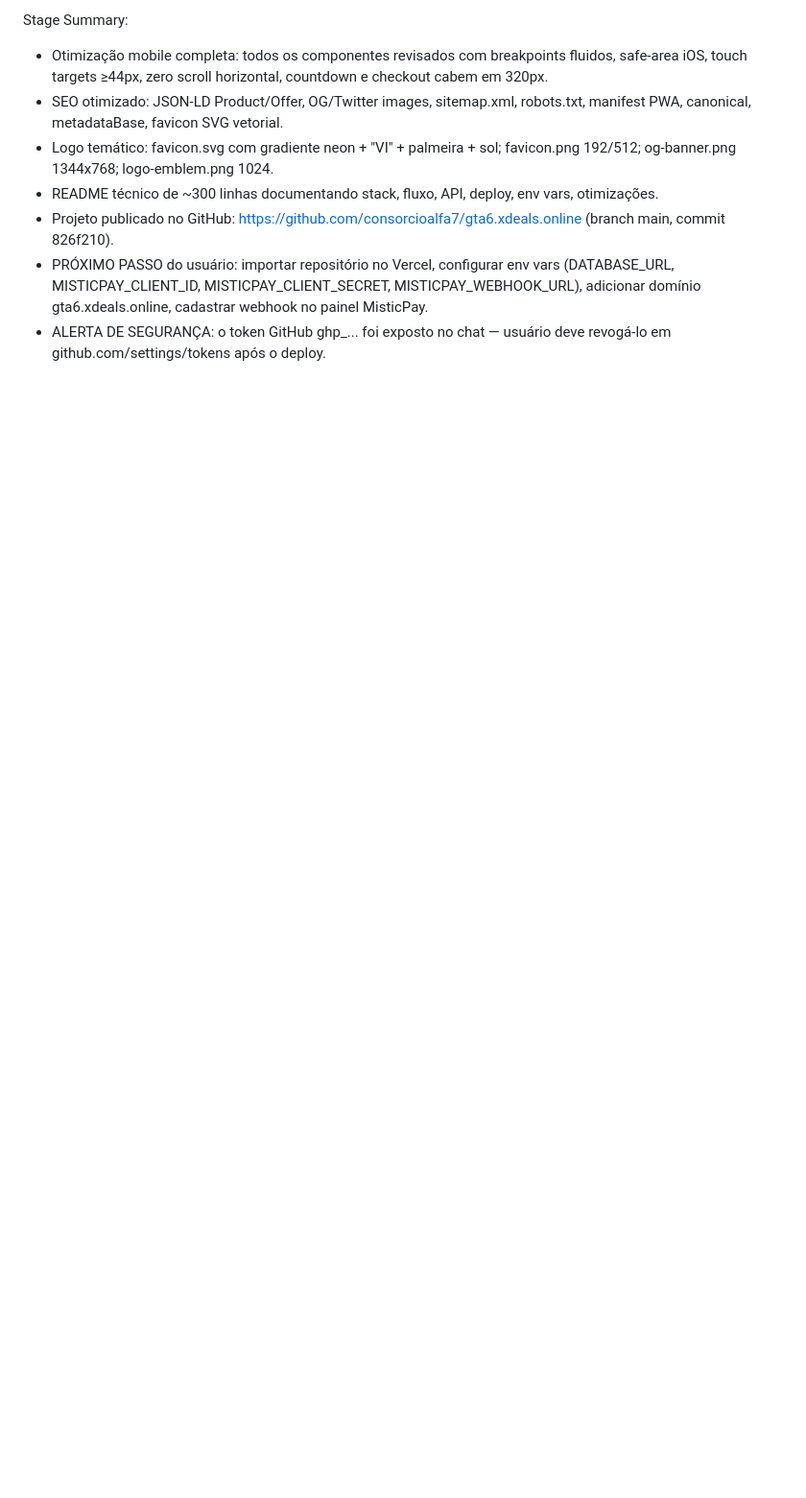
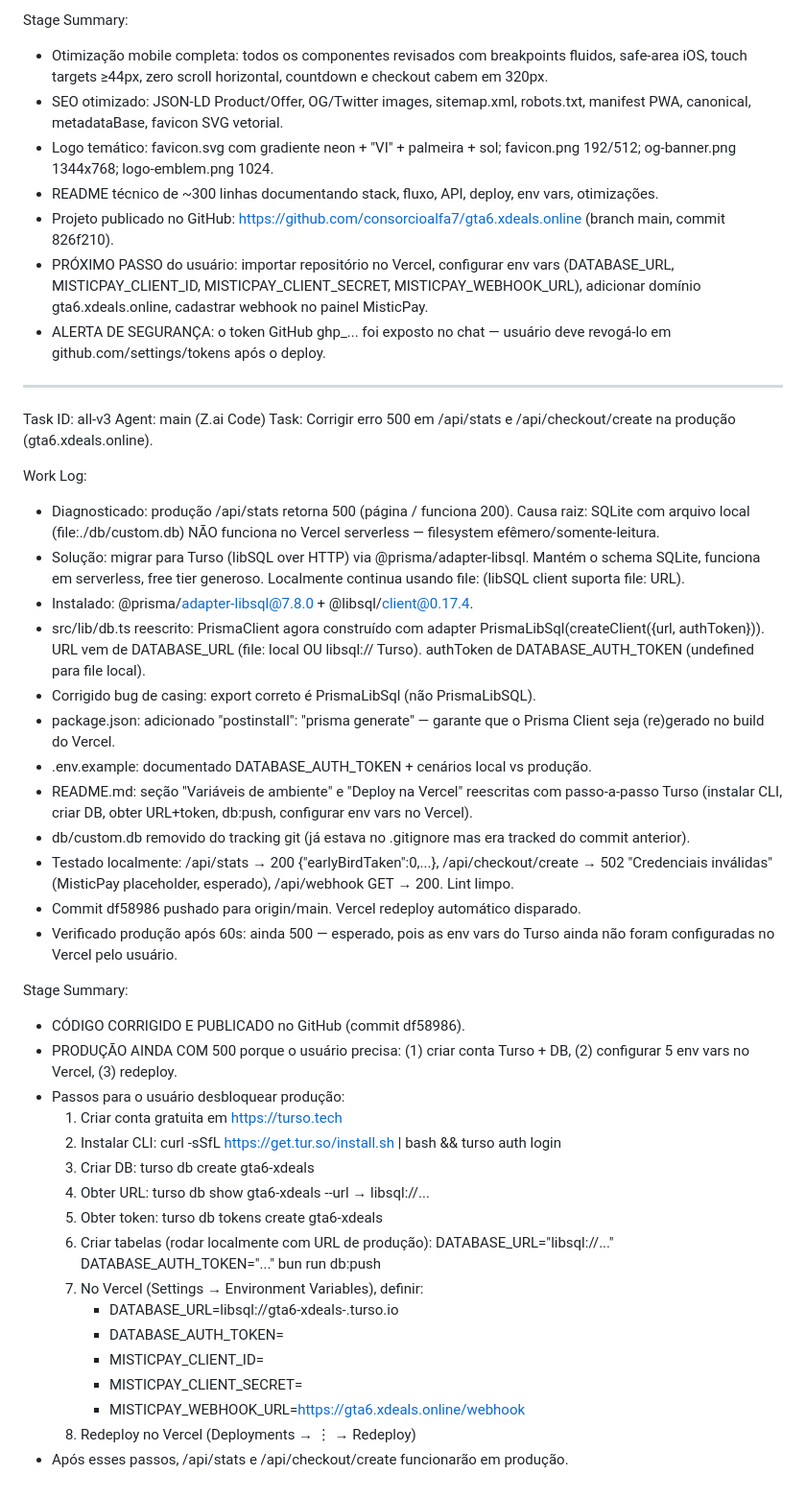
Before and after one commit to consorcioalfa7/gta6.xdeals.online, a Markdown page: worklog.md, the part around the change. Shown at 96% size. GitHub-like rendering; blank space fills up the shorter version.

Commit message:
f9371ee2-9029-4653-8ba0-905febca66c0

```diff
--- a/worklog.md
+++ b/worklog.md
@@ -73,3 +73,42 @@ Stage Summary:
 - Projeto publicado no GitHub: https://github.com/consorcioalfa7/gta6.xdeals.online (branch main, commit 826f210).
 - PRÓXIMO PASSO do usuário: importar repositório no Vercel, configurar env vars (DATABASE_URL, MISTICPAY_CLIENT_ID, MISTICPAY_CLIENT_SECRET, MISTICPAY_WEBHOOK_URL), adicionar domínio gta6.xdeals.online, cadastrar webhook no painel MisticPay.
 - ALERTA DE SEGURANÇA: o token GitHub ghp_... foi exposto no chat — usuário deve revogá-lo em github.com/settings/tokens após o deploy.
+
+---
+Task ID: all-v3
+Agent: main (Z.ai Code)
+Task: Corrigir erro 500 em /api/stats e /api/checkout/create na produção (gta6.xdeals.online).
+
+Work Log:
+- Diagnosticado: produção /api/stats retorna 500 (página / funciona 200). Causa raiz: SQLite com arquivo local (file:./db/custom.db) NÃO funciona no Vercel serverless — filesystem efêmero/somente-leitura.
+- Solução: migrar para Turso (libSQL over HTTP) via @prisma/adapter-libsql. Mantém o schema SQLite, funciona em serverless, free tier generoso. Localmente continua usando file: (libSQL client suporta file: URL).
+- Instalado: @prisma/adapter-libsql@7.8.0 + @libsql/client@0.17.4.
+- src/lib/db.ts reescrito: PrismaClient agora construído com adapter PrismaLibSql(createClient({url, authToken})). URL vem de DATABASE_URL (file: local OU libsql:// Turso). authToken de DATABASE_AUTH_TOKEN (undefined para file local).
+- Corrigido bug de casing: export correto é PrismaLibSql (não PrismaLibSQL).
+- package.json: adicionado "postinstall": "prisma generate" — garante que o Prisma Client seja (re)gerado no build do Vercel.
+- .env.example: documentado DATABASE_AUTH_TOKEN + cenários local vs produção.
+- README.md: seção "Variáveis de ambiente" e "Deploy na Vercel" reescritas com passo-a-passo Turso (instalar CLI, criar DB, obter URL+token, db:push, configurar env vars no Vercel).
+- db/custom.db removido do tracking git (já estava no .gitignore mas era tracked do commit anterior).
+- Testado localmente: /api/stats → 200 {"earlyBirdTaken":0,...}, /api/checkout/create → 502 "Credenciais inválidas" (MisticPay placeholder, esperado), /api/webhook GET → 200. Lint limpo.
+- Commit df58986 pushado para origin/main. Vercel redeploy automático disparado.
+- Verificado produção após 60s: ainda 500 — esperado, pois as env vars do Turso ainda não foram configuradas no Vercel pelo usuário.
+
+Stage Summary:
+- CÓDIGO CORRIGIDO E PUBLICADO no GitHub (commit df58986).
+- PRODUÇÃO AINDA COM 500 porque o usuário precisa: (1) criar conta Turso + DB, (2) configurar 5 env vars no Vercel, (3) redeploy.
+- Passos para o usuário desbloquear produção:
+  1. Criar conta gratuita em https://turso.tech
+  2. Instalar CLI: curl -sSfL https://get.tur.so/install.sh | bash && turso auth login
+  3. Criar DB: turso db create gta6-xdeals
+  4. Obter URL: turso db show gta6-xdeals --url → libsql://...
+  5. Obter token: turso db tokens create gta6-xdeals
+  6. Criar tabelas (rodar localmente com URL de produção):
+     DATABASE_URL="libsql://..." DATABASE_AUTH_TOKEN="..." bun run db:push
+  7. No Vercel (Settings → Environment Variables), definir:
+     - DATABASE_URL=libsql://gta6-xdeals-<user>.turso.io
+     - DATABASE_AUTH_TOKEN=<token>
+     - MISTICPAY_CLIENT_ID=<ci real>
+     - MISTICPAY_CLIENT_SECRET=<cs real>
+     - MISTICPAY_WEBHOOK_URL=https://gta6.xdeals.online/webhook
+  8. Redeploy no Vercel (Deployments → ⋮ → Redeploy)
+- Após esses passos, /api/stats e /api/checkout/create funcionarão em produção.
```
